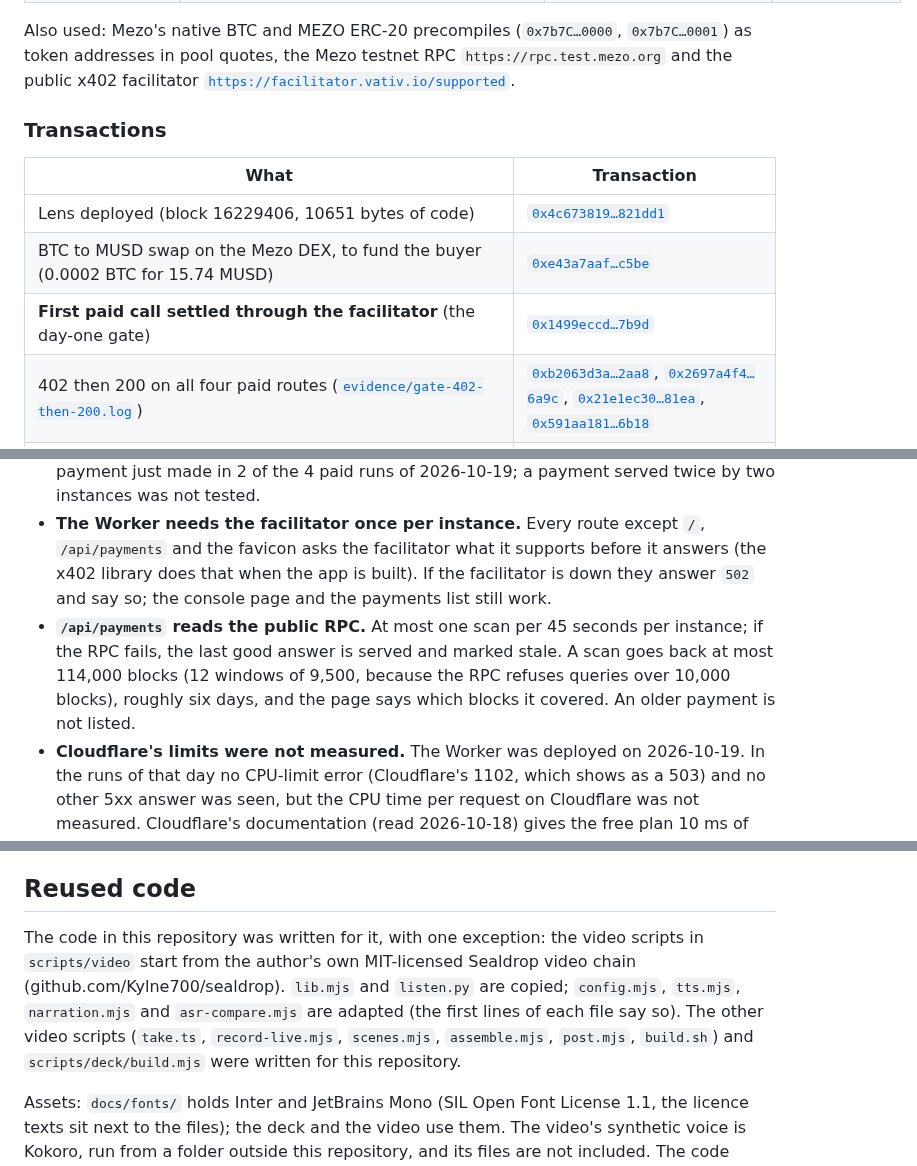
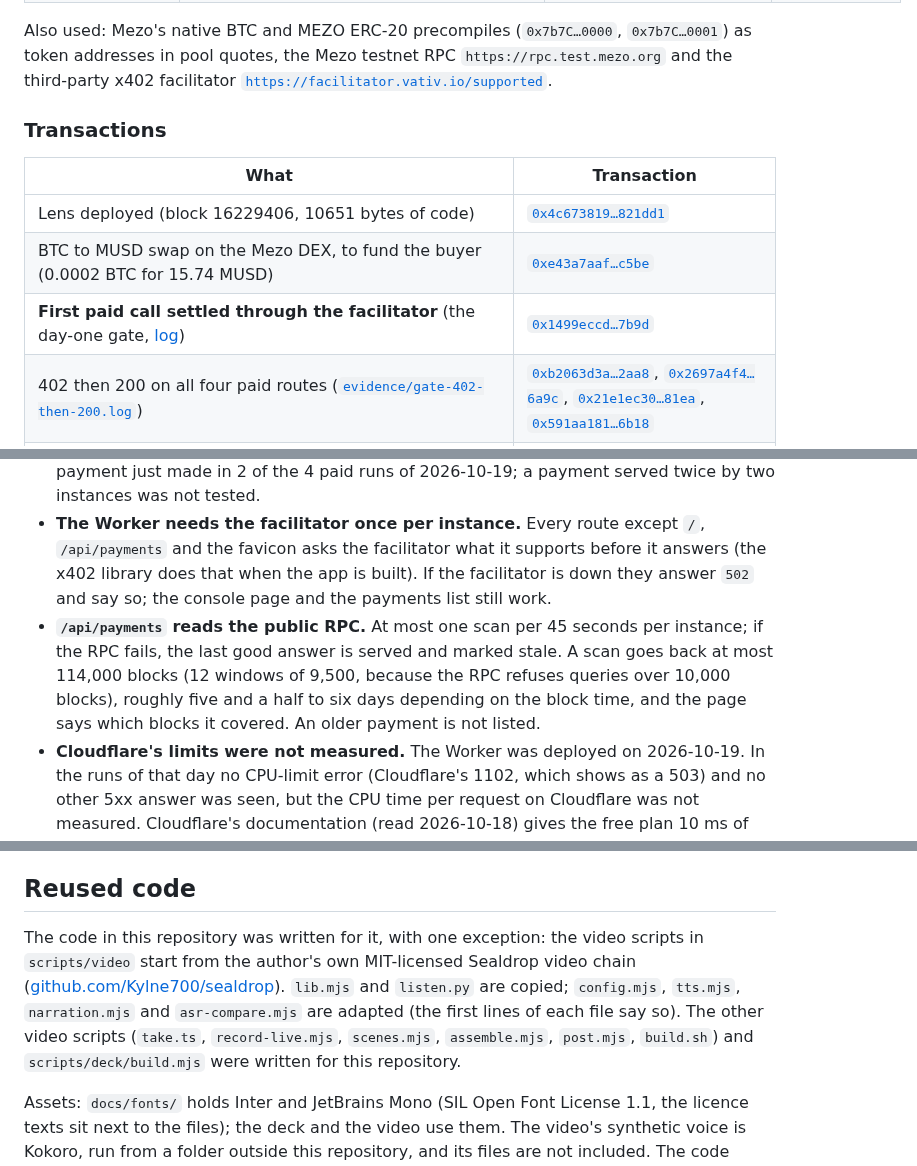
Before and after one commit to Kylne700/mezo-agent-toolkit, a Markdown page: README.md, 3 parts joined by grey strips. GitHub-like rendering.

Commit message:
docs: README states the hackathon context; wording, links, deploy note
State the Mezo Buildathon context (Akindo, Wave 1, Track 2: Access and Distribution) at the top of the README. Call the x402 facilitator third-party, give the payments scan window as roughly five and a half to six days depending on the block time, link the day-one gate log, make the Sealdrop reference a link, and document how the lens was deployed and verified (scripts/deploy.ts and scripts/verify.ts; neither has an npm script). Documentation only: no code, evidence or tags change.

Co-Authored-By: Claude Sonnet 5.5 <noreply@anthropic.com>

```diff
--- a/README.md
+++ b/README.md
@@ -37,7 +39,7 @@ All addresses are Mezo testnet and have code on chain (checked by the smoke test
 | **veMEZO** | [`0xaCE816CA2bcc9b12C59799dcC5A959Fb9b98111b`](https://explorer.test.mezo.org/address/0xaCE816CA2bcc9b12C59799dcC5A959Fb9b98111b) | `balanceOf`, `ownerToNFTokenIdList`, `locked`, `votingPowerOfNFT`, `voted` | Same, for veMEZO |
 | **HintHelpers** | [`0x4e4cBA3779d56386ED43631b4dCD6d8EacEcBCF6`](https://explorer.test.mezo.org/address/0x4e4cBA3779d56386ED43631b4dCD6d8EacEcBCF6) | `getRedemptionHints`, **in the verification scripts only** | An independent answer to "which trove would a redemption hit first", to compare with the lens |
 
-Also used: Mezo's native BTC and MEZO ERC-20 precompiles (`0x7b7C…0000`, `0x7b7C…0001`) as token addresses in pool quotes, the Mezo testnet RPC `https://rpc.test.mezo.org` and the public x402 facilitator [`https://facilitator.vativ.io/supported`](https://facilitator.vativ.io/supported).
+Also used: Mezo's native BTC and MEZO ERC-20 precompiles (`0x7b7C…0000`, `0x7b7C…0001`) as token addresses in pool quotes, the Mezo testnet RPC `https://rpc.test.mezo.org` and the third-party x402 facilitator [`https://facilitator.vativ.io/supported`](https://facilitator.vativ.io/supported).
 
 ### Transactions
 
@@ -45,7 +47,7 @@ Also used: Mezo's native BTC and MEZO ERC-20 precompiles (`0x7b7C…0000`, `0x7b
 |---|---|
 | Lens deployed (block 16229406, 10651 bytes of code) | [`0x4c673819…821dd1`](https://explorer.test.mezo.org/tx/0x4c673819554eaf1fa88131e463253cc8f40a04df01093f799b997ffe56821dd1) |
 | BTC to MUSD swap on the Mezo DEX, to fund the buyer (0.0002 BTC for 15.74 MUSD) | [`0xe43a7aaf…c5be`](https://explorer.test.mezo.org/tx/0xe43a7aaf4a997a9b1a0242546874a8812f813e14b8cd293f304310fcd385c5be) |
-| **First paid call settled through the facilitator** (the day-one gate) | [`0x1499eccd…7b9d`](https://explorer.test.mezo.org/tx/0x1499eccd92b3932c53de8f0d5510ca9e8efb955c7c1c1c7ea53f9a2bfa6f7b9d) |
+| **First paid call settled through the facilitator** (the day-one gate, [log](evidence/gate-first-run.log)) | [`0x1499eccd…7b9d`](https://explorer.test.mezo.org/tx/0x1499eccd92b3932c53de8f0d5510ca9e8efb955c7c1c1c7ea53f9a2bfa6f7b9d) |
 | 402 then 200 on all four paid routes ([`evidence/gate-402-then-200.log`](evidence/gate-402-then-200.log)) | [`0xb2063d3a…2aa8`](https://explorer.test.mezo.org/tx/0xb2063d3a1c8c38ea19bdefd537938c528affc2fce3fcf4dc7218eeaa31752aa8), [`0x2697a4f4…6a9c`](https://explorer.test.mezo.org/tx/0x2697a4f4189a5559b19815ebd7f7a7bea5e4e703a4400d703136e7c3929a6a9c), [`0x21e1ec30…81ea`](https://explorer.test.mezo.org/tx/0x21e1ec30d4a3e78abac9ac74ceceef7e89f794da6c4ac4eb6d89d382941881ea), [`0x591aa181…6b18`](https://explorer.test.mezo.org/tx/0x591aa18114ded99f9f574addc25d283d703b6a6eafa36ec87302c8235faf6b18) |
 | Two payments made by an AI-agent tool call over MCP ([`evidence/mcp-session.log`](evidence/mcp-session.log)) | [`0x7b35e64c…0fcb`](https://explorer.test.mezo.org/tx/0x7b35e64ca7e324b39f26a0bf302a60ab407313bdf18d03c1b80bb69cfd3d0fcb), [`0xcbca7dd3…3893c`](https://explorer.test.mezo.org/tx/0xcbca7dd38472da280e4d69fb8aa84db70fe1e8b6742b963e692effba3463893c) |
 | The same two payments on the code after the payment review ([`evidence/mcp-session-review-1-final.log`](evidence/mcp-session-review-1-final.log)) | [`0xb15e02af…9119`](https://explorer.test.mezo.org/tx/0xb15e02af41c68da22d05e63afeeed84165cfb8f6446224a83504e97ee9cd9119), [`0x1113ccc1…b1c9`](https://explorer.test.mezo.org/tx/0x1113ccc138a4583ef40290af749641ad8fd951a255c740167829ed7df8a6b1c9) |
@@ -178,13 +182,13 @@ The paid endpoint asks the chain itself about every settlement, whatever the fac
 * The readable fields are cut off at a fixed number of places; `raw` is exact.
 * **The Worker's memory belongs to one instance.** Which transaction already paid for an answer, and the last settlement that `/status` shows, are kept in the running instance, and Cloudflare decides how many instances run and when one is replaced. Another instance does not know them: a payment sent at the same moment to two instances could be served twice (the answers are public chain data), and `/status` can show a different last settlement or none. On the deployed Worker `/status` did not show the payment just made in 2 of the 4 paid runs of 2026-10-19; a payment served twice by two instances was not tested.
 * **The Worker needs the facilitator once per instance.** Every route except `/`, `/api/payments` and the favicon asks the facilitator what it supports before it answers (the x402 library does that when the app is built). If the facilitator is down they answer `502` and say so; the console page and the payments list still work.
-* **`/api/payments` reads the public RPC.** At most one scan per 45 seconds per instance; if the RPC fails, the last good answer is served and marked stale. A scan goes back at most 114,000 blocks (12 windows of 9,500, because the RPC refuses queries over 10,000 blocks), roughly six days, and the page says which blocks it covered. An older payment is not listed.
+* **`/api/payments` reads the public RPC.** At most one scan per 45 seconds per instance; if the RPC fails, the last good answer is served and marked stale. A scan goes back at most 114,000 blocks (12 windows of 9,500, because the RPC refuses queries over 10,000 blocks), roughly five and a half to six days depending on the block time, and the page says which blocks it covered. An older payment is not listed.
 * **Cloudflare's limits were not measured.** The Worker was deployed on 2026-10-19. In the runs of that day no CPU-limit error (Cloudflare's 1102, which shows as a 503) and no other 5xx answer was seen, but the CPU time per request on Cloudflare was not measured. Cloudflare's documentation (read 2026-10-18) gives the free plan 10 ms of CPU time per request, 50 subrequests per request and 1 s of startup. Under Node, a cold paid call used about 2 to 5 ms of CPU, which is only an indication. `wrangler deploy --dry-run` reports a bundle of 2.66 MiB (0.48 MiB compressed).
 * The demo payee is a throwaway testnet address. Total paid in x402 payments up to 2026-10-19: 0.039 MUSD (the payee held exactly that when read on 2026-10-19, 17:47 IDT): 0.025 in build stage 1, 0.005 in the payment review, 0.002 in the two Worker runs of stage 2, 0.002 in the two payments of the video take of 2026-10-18 ([`evidence/video-take-2026-10-18.log`](evidence/video-take-2026-10-18.log)), 0.002 in two smoke runs against the deployed Worker, 0.002 in the two payments of the video take of 2026-10-19 ([`evidence/video-take-2026-10-19.log`](evidence/video-take-2026-10-19.log)) and 0.001 in a third smoke run against it. Payments made after 2026-10-19 are not in this total; the console lists the latest ones.
 
 ## Reused code
 
-The code in this repository was written for it, with one exception: the video scripts in `scripts/video` start from the author's own MIT-licensed Sealdrop video chain (github.com/Kylne700/sealdrop). `lib.mjs` and `listen.py` are copied; `config.mjs`, `tts.mjs`, `narration.mjs` and `asr-compare.mjs` are adapted (the first lines of each file say so). The other video scripts (`take.ts`, `record-live.mjs`, `scenes.mjs`, `assemble.mjs`, `post.mjs`, `build.sh`) and `scripts/deck/build.mjs` were written for this repository.
+The code in this repository was written for it, with one exception: the video scripts in `scripts/video` start from the author's own MIT-licensed Sealdrop video chain ([github.com/Kylne700/sealdrop](https://github.com/Kylne700/sealdrop)). `lib.mjs` and `listen.py` are copied; `config.mjs`, `tts.mjs`, `narration.mjs` and `asr-compare.mjs` are adapted (the first lines of each file say so). The other video scripts (`take.ts`, `record-live.mjs`, `scenes.mjs`, `assemble.mjs`, `post.mjs`, `build.sh`) and `scripts/deck/build.mjs` were written for this repository.
 
 Assets: `docs/fonts/` holds Inter and JetBrains Mono (SIL Open Font License 1.1, the licence texts sit next to the files); the deck and the video use them. The video's synthetic voice is Kokoro, run from a folder outside this repository, and its files are not included. The code depends on the packages in `package.json` (viem, hono, zod, the MCP SDK and the x402 packages, MIT or Apache-2.0).
 
```
Also changed, not shown: other parts of README.md (+4 -0 lines).
